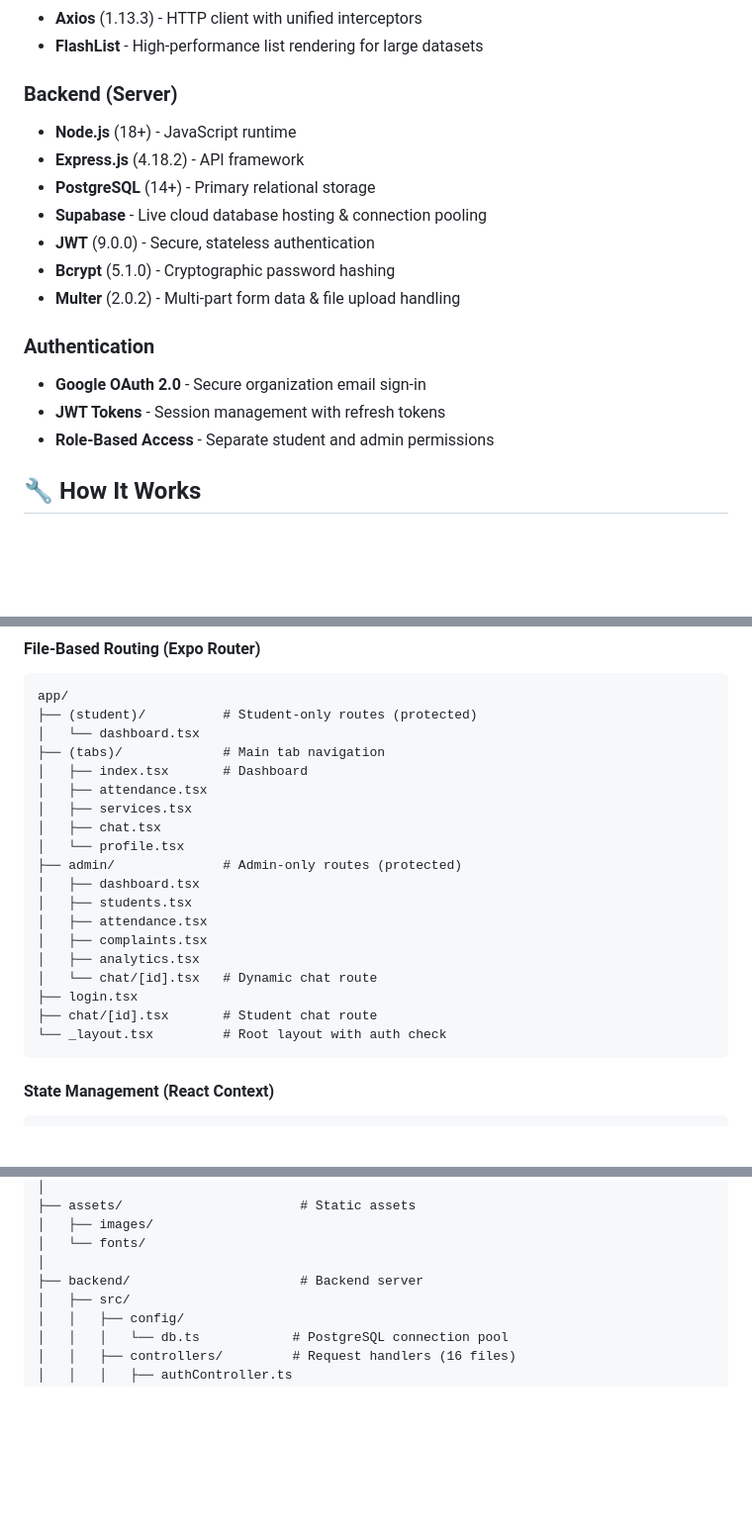
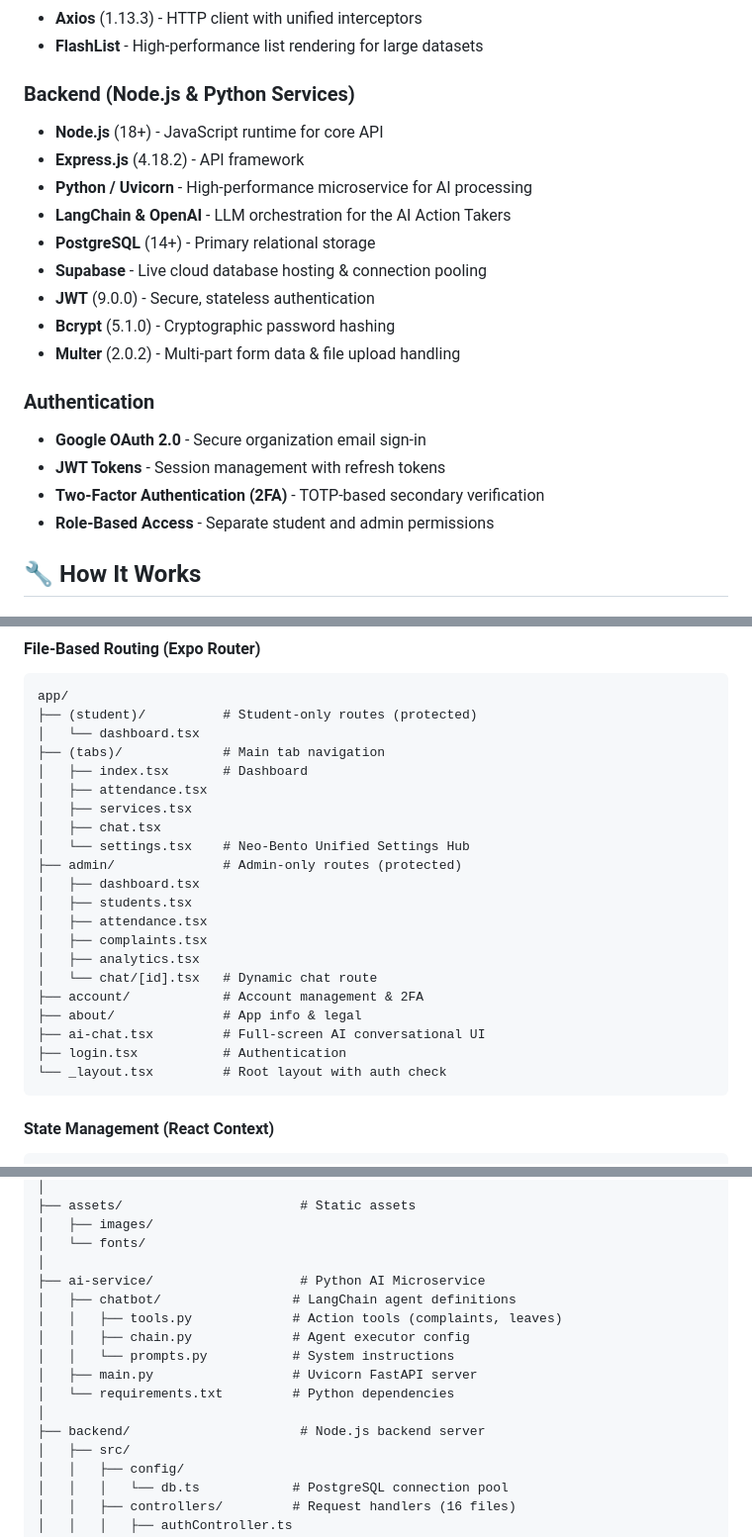
Before and after one commit to kushagrx/Smart-Hostel-Management-Application, a Markdown page: README.md, 3 parts joined by grey strips. Shown at 99% size. Drawn GitHub-style; blank space fills up the shorter version.

Commit message:
docs: comprehensively synchronize README with v3.5 features across all sections

````diff
--- a/README.md
+++ b/README.md
@@ -161,9 +164,11 @@ A comprehensive full-stack mobile application for managing hostel operations, bu
 - **Axios** (1.13.3) - HTTP client with unified interceptors
 - **FlashList** - High-performance list rendering for large datasets
 
-### Backend (Server)
-- **Node.js** (18+) - JavaScript runtime
+### Backend (Node.js & Python Services)
+- **Node.js** (18+) - JavaScript runtime for core API
 - **Express.js** (4.18.2) - API framework
+- **Python / Uvicorn** - High-performance microservice for AI processing
+- **LangChain & OpenAI** - LLM orchestration for the AI Action Takers
 - **PostgreSQL** (14+) - Primary relational storage
 - **Supabase** - Live cloud database hosting & connection pooling
 - **JWT** (9.0.0) - Secure, stateless authentication
@@ -173,6 +178,7 @@ A comprehensive full-stack mobile application for managing hostel operations, bu
 ### Authentication
 - **Google OAuth 2.0** - Secure organization email sign-in
 - **JWT Tokens** - Session management with refresh tokens
+- **Two-Factor Authentication (2FA)** - TOTP-based secondary verification
 - **Role-Based Access** - Separate student and admin permissions
 
 ## 🔧 How It Works
@@ -399,7 +414,7 @@ app/
 │   ├── attendance.tsx
 │   ├── services.tsx
 │   ├── chat.tsx
-│   └── profile.tsx
+│   └── settings.tsx    # Neo-Bento Unified Settings Hub
 ├── admin/              # Admin-only routes (protected)
 │   ├── dashboard.tsx
 │   ├── students.tsx
@@ -407,8 +422,10 @@ app/
 │   ├── complaints.tsx
 │   ├── analytics.tsx
 │   └── chat/[id].tsx   # Dynamic chat route
-├── login.tsx
-├── chat/[id].tsx       # Student chat route
+├── account/            # Account management & 2FA
+├── about/              # App info & legal
+├── ai-chat.tsx         # Full-screen AI conversational UI
+├── login.tsx           # Authentication
 └── _layout.tsx         # Root layout with auth check
 ```
 
@@ -1011,7 +1028,15 @@ smarthostel/
 │   ├── images/
 │   └── fonts/
 │
-├── backend/                      # Backend server
+├── ai-service/                   # Python AI Microservice
+│   ├── chatbot/                 # LangChain agent definitions
+│   │   ├── tools.py             # Action tools (complaints, leaves)
+│   │   ├── chain.py             # Agent executor config
+│   │   └── prompts.py           # System instructions
+│   ├── main.py                  # Uvicorn FastAPI server
+│   └── requirements.txt         # Python dependencies
+│
+├── backend/                      # Node.js backend server
 │   ├── src/
 │   │   ├── config/
 │   │   │   └── db.ts            # PostgreSQL connection pool
````
Also changed, not shown: other parts of README.md (+15 -3 lines).
